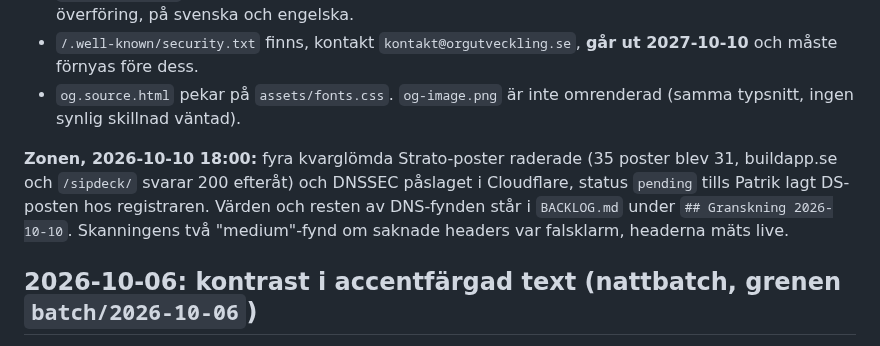
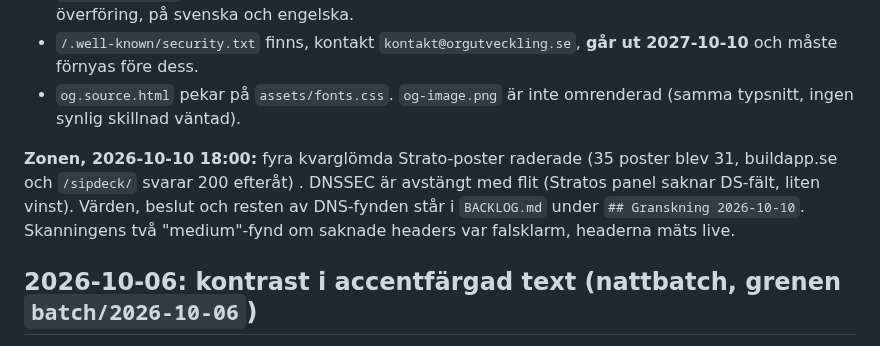
Before and after one commit to buildapp-se/buildapp-se.github.io, a Markdown page: HANDOFF.md, the part around the change. GitHub-like rendering.

Commit message:
docs: DNSSEC bortvalt, avstängt i Cloudflare
Co-Authored-By: Claude Opus 5.5 (1M context) <noreply@anthropic.com>

```diff
--- a/HANDOFF.md
+++ b/HANDOFF.md
@@ -18,7 +18,7 @@ reviewedAt: 2026-10-10
 - `/.well-known/security.txt` finns, kontakt `kontakt@orgutveckling.se`, **går ut 2027-10-10** och måste förnyas före dess.
 - `og.source.html` pekar på `assets/fonts.css`. `og-image.png` är inte omrenderad (samma typsnitt, ingen synlig skillnad väntad).
 
-**Zonen, 2026-10-10 18:00:** fyra kvarglömda Strato-poster raderade (35 poster blev 31, buildapp.se och `/sipdeck/` svarar 200 efteråt) och DNSSEC påslaget i Cloudflare, status `pending` tills Patrik lagt DS-posten hos registraren. Värden och resten av DNS-fynden står i `BACKLOG.md` under `## Granskning 2026-10-10`. Skanningens två "medium"-fynd om saknade headers var falsklarm, headerna mäts live.
+**Zonen, 2026-10-10 18:00:** fyra kvarglömda Strato-poster raderade (35 poster blev 31, buildapp.se och `/sipdeck/` svarar 200 efteråt) . DNSSEC är avstängt med flit (Stratos panel saknar DS-fält, liten vinst). Värden, beslut och resten av DNS-fynden står i `BACKLOG.md` under `## Granskning 2026-10-10`. Skanningens två "medium"-fynd om saknade headers var falsklarm, headerna mäts live.
 
 ## 2026-10-06: kontrast i accentfärgad text (nattbatch, grenen `batch/2026-10-06`)
 
```
Also changed, not shown: BACKLOG.md (+1 -1 lines).
